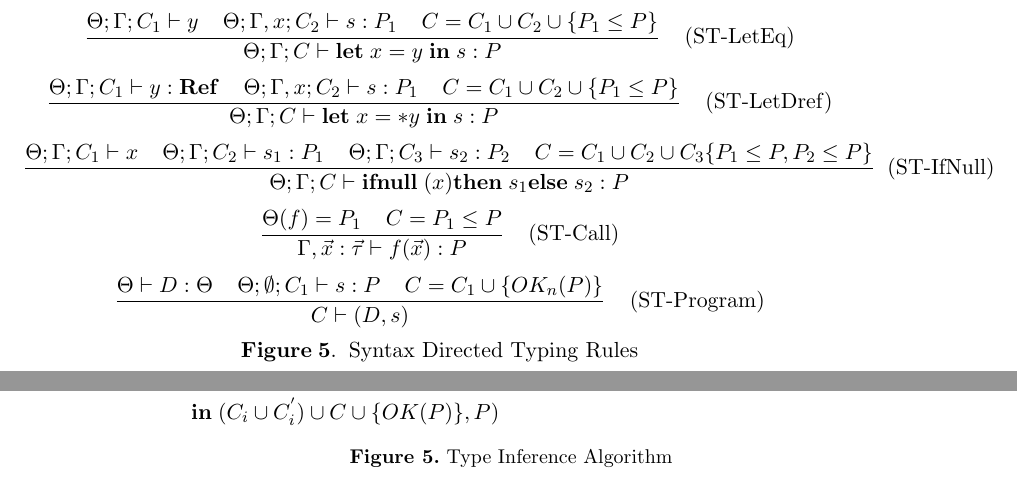
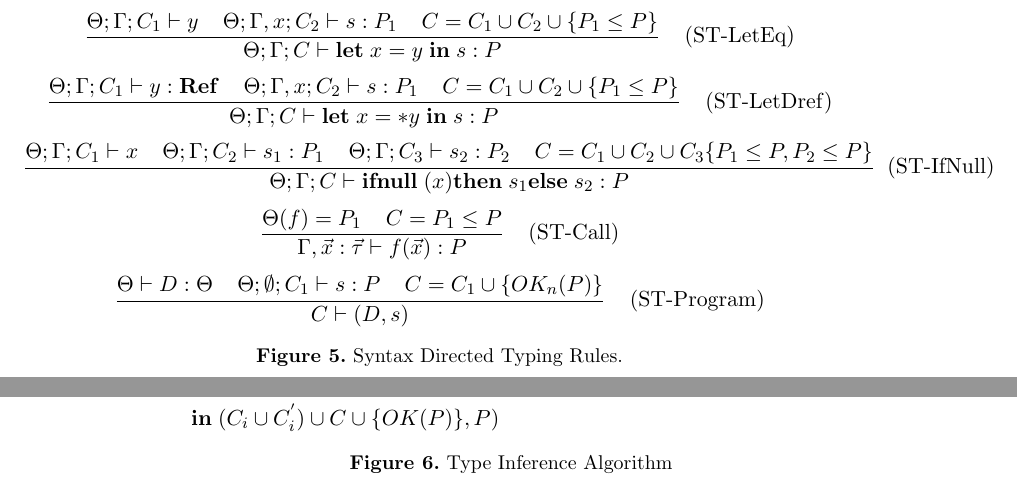
Before and after one commit to woailuo/ppl2015, a LaTeX document (ppl2015-tanki.tex, which reads sdtyping.tex): two parts of pages 15 and 16 of 16, joined at a grey line, cut so that both start at the same text. Compiled offline with pdfLaTeX.

Commit message:
revised figure label in sdtyping.tex

```diff
--- a/sdtyping.tex
+++ b/sdtyping.tex
@@ -65,6 +68,8 @@ $$
      {C \vdash (D , s) }
      \Rtab \mbox{(ST-Program)}
 $$
-$$
-    \mathbf{Figure \; 5.} \;\; \mbox{Syntax Directed Typing Rules}
-$$
+
+\end{minipage}
+\caption{Syntax Directed Typing Rules.}
+\label{fig:sdtyping}
+\end{figure}
```
Also changed, not shown: sdtyping.tex (3 more changed lines).
